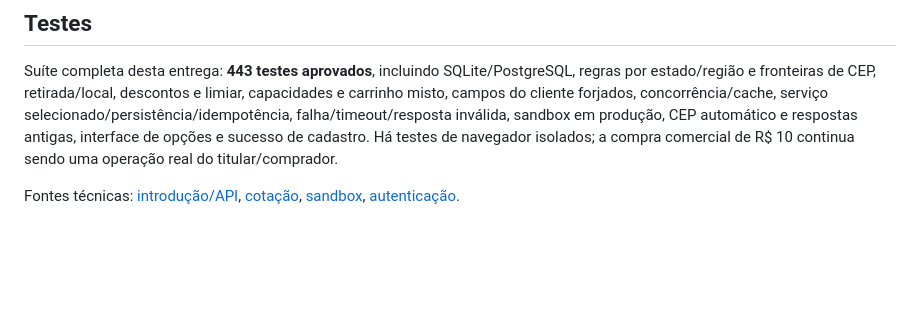
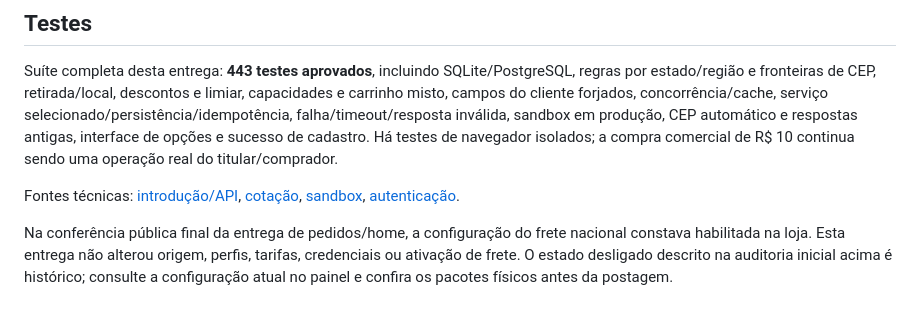
Before and after one commit to zKaminise/BKM-TCG, a Markdown page: docs/LOGISTICA.md, the part around the change. Rendered like a GitHub page; blank space fills up the shorter version.

```diff
--- a/docs/LOGISTICA.md
+++ b/docs/LOGISTICA.md
@@ -73,3 +73,5 @@ Foram executadas quatro cotações **reais na API de produção**, saindo do CEP
 Suíte completa desta entrega: **443 testes aprovados**, incluindo SQLite/PostgreSQL, regras por estado/região e fronteiras de CEP, retirada/local, descontos e limiar, capacidades e carrinho misto, campos do cliente forjados, concorrência/cache, serviço selecionado/persistência/idempotência, falha/timeout/resposta inválida, sandbox em produção, CEP automático e respostas antigas, interface de opções e sucesso de cadastro. Há testes de navegador isolados; a compra comercial de R$ 10 continua sendo uma operação real do titular/comprador.
 
 Fontes técnicas: [introdução/API](https://docs.melhorenvio.com.br/reference/introducao-api-melhor-envio), [cotação](https://docs.melhorenvio.com.br/reference/calculo-de-fretes-por-produtos), [sandbox](https://docs.melhorenvio.com.br/docs/sandbox), [autenticação](https://docs.melhorenvio.com.br/docs/autenticacao).
+
+Na conferência pública final da entrega de pedidos/home, a configuração do frete nacional constava habilitada na loja. Esta entrega não alterou origem, perfis, tarifas, credenciais ou ativação de frete. O estado desligado descrito na auditoria inicial acima é histórico; consulte a configuração atual no painel e confira os pacotes físicos antes da postagem.
```
Also changed, not shown: docs/SEO-E-IDENTIDADE-EMAIL.md (+3 -3 lines), docs/STATUS-SITE.md (+6 -6 lines).
